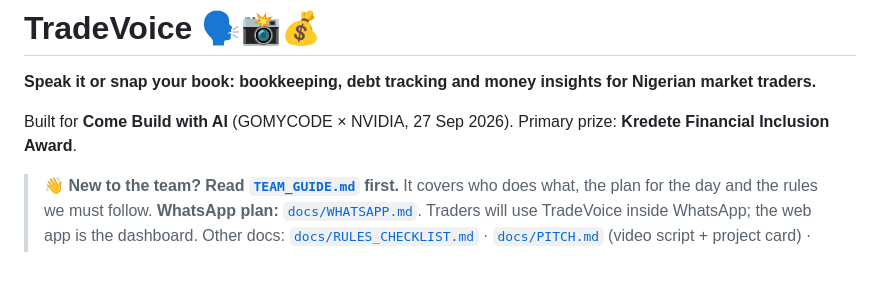
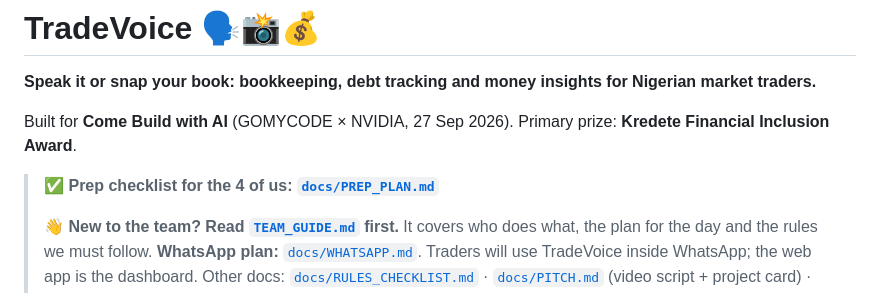
Before and after one commit to Godzilla-lab/tradevoice, a Markdown page: README.md, the part around the change. Drawn GitHub-style; blank space fills up the shorter version.

Commit message:
Add 4-person prep plan checklist

```diff
--- a/README.md
+++ b/README.md
@@ -3,6 +3,8 @@
 
 Built for **Come Build with AI** (GOMYCODE × NVIDIA, 27 Sep 2026). Primary prize: **Kredete Financial Inclusion Award**.
 
+> ✅ **Prep checklist for the 4 of us: [`docs/PREP_PLAN.md`](docs/PREP_PLAN.md)**
+>
 > 👋 **New to the team? Read [`TEAM_GUIDE.md`](TEAM_GUIDE.md) first.** It covers who does what, the plan for the day and the rules we must follow.
 > **WhatsApp plan:** [`docs/WHATSAPP.md`](docs/WHATSAPP.md). Traders will use TradeVoice inside WhatsApp; the web app is the dashboard.
 > Other docs: [`docs/RULES_CHECKLIST.md`](docs/RULES_CHECKLIST.md) · [`docs/PITCH.md`](docs/PITCH.md) (video script + project card) ·
```
Also changed, not shown: docs/PREP_PLAN.md (added, +54 -0 lines).
